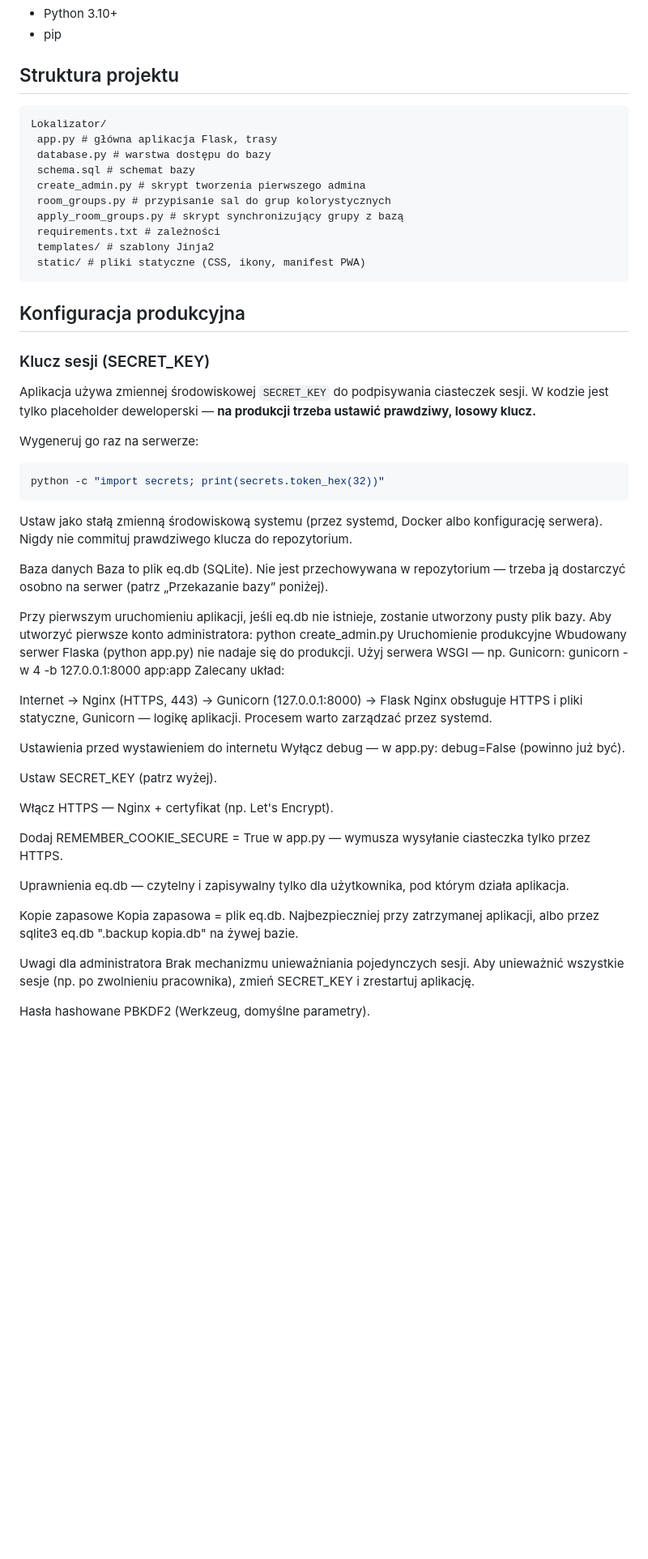
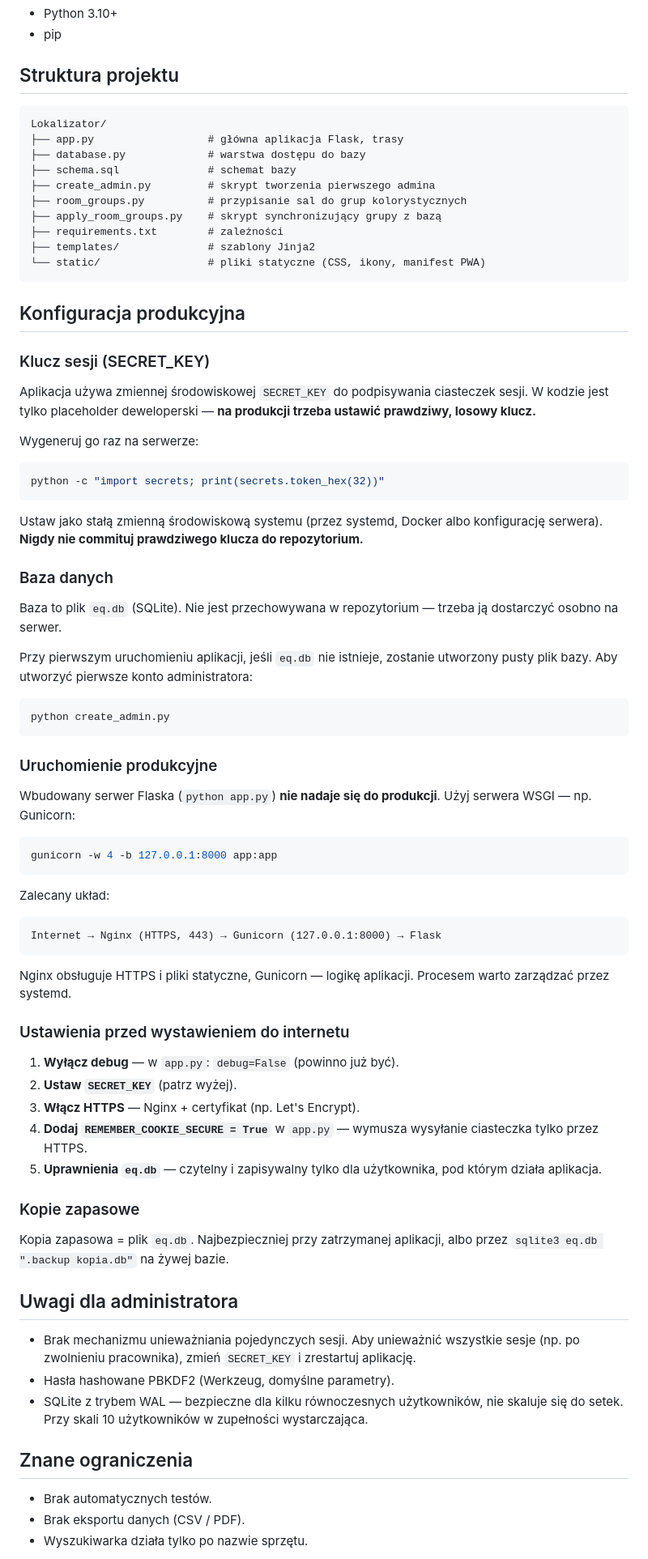
Before and after one commit to Loreisis/Lokalizator-0.2, a Markdown page: README.md, the part around one of its changes. Shown at 81% size. GitHub-like rendering; blank space fills up the shorter version.

Commit message:
README test

````diff
--- a/README.md
+++ b/README.md
@@ -30,17 +30,18 @@ sprzęt, oraz zapisuje historię przeniesień (kto, kiedy, skąd, dokąd).
 - pip
 
 ## Struktura projektu
+
 ```
 Lokalizator/
- app.py # główna aplikacja Flask, trasy
- database.py # warstwa dostępu do bazy
- schema.sql # schemat bazy
- create_admin.py # skrypt tworzenia pierwszego admina
- room_groups.py # przypisanie sal do grup kolorystycznych
- apply_room_groups.py # skrypt synchronizujący grupy z bazą
- requirements.txt # zależności
- templates/ # szablony Jinja2
- static/ # pliki statyczne (CSS, ikony, manifest PWA)
+├── app.py                  # główna aplikacja Flask, trasy
+├── database.py             # warstwa dostępu do bazy
+├── schema.sql              # schemat bazy
+├── create_admin.py         # skrypt tworzenia pierwszego admina
+├── room_groups.py          # przypisanie sal do grup kolorystycznych
+├── apply_room_groups.py    # skrypt synchronizujący grupy z bazą
+├── requirements.txt        # zależności
+├── templates/              # szablony Jinja2
+└── static/                 # pliki statyczne (CSS, ikony, manifest PWA)
 ```
 
 ## Konfiguracja produkcyjna
@@ -56,49 +57,70 @@ Wygeneruj go raz na serwerze:
 ```bash
 python -c "import secrets; print(secrets.token_hex(32))"
 ```
+
 Ustaw jako stałą zmienną środowiskową systemu (przez systemd, Docker
-albo konfigurację serwera). Nigdy nie commituj prawdziwego klucza
-do repozytorium.
+albo konfigurację serwera). **Nigdy nie commituj prawdziwego klucza
+do repozytorium.**
 
-Baza danych
-Baza to plik eq.db (SQLite). Nie jest przechowywana w repozytorium —
-trzeba ją dostarczyć osobno na serwer (patrz „Przekazanie bazy” poniżej).
+### Baza danych
 
-Przy pierwszym uruchomieniu aplikacji, jeśli eq.db nie istnieje,
+Baza to plik `eq.db` (SQLite). Nie jest przechowywana w repozytorium —
+trzeba ją dostarczyć osobno na serwer.
+
+Przy pierwszym uruchomieniu aplikacji, jeśli `eq.db` nie istnieje,
 zostanie utworzony pusty plik bazy. Aby utworzyć pierwsze konto
 administratora:
+
+```bash
 python create_admin.py
-Uruchomienie produkcyjne
-Wbudowany serwer Flaska (python app.py) nie nadaje się do produkcji.
+```
+
+### Uruchomienie produkcyjne
+
+Wbudowany serwer Flaska (`python app.py`) **nie nadaje się do produkcji**.
 Użyj serwera WSGI — np. Gunicorn:
+
+```bash
 gunicorn -w 4 -b 127.0.0.1:8000 app:app
+```
+
 Zalecany układ:
 
+```
 Internet → Nginx (HTTPS, 443) → Gunicorn (127.0.0.1:8000) → Flask
+```
+
 Nginx obsługuje HTTPS i pliki statyczne, Gunicorn — logikę aplikacji.
 Procesem warto zarządzać przez systemd.
 
-Ustawienia przed wystawieniem do internetu
-Wyłącz debug — w app.py: debug=False (powinno już być).
+### Ustawienia przed wystawieniem do internetu
 
-Ustaw SECRET_KEY (patrz wyżej).
+1. **Wyłącz debug** — w `app.py`: `debug=False` (powinno już być).
+2. **Ustaw `SECRET_KEY`** (patrz wyżej).
+3. **Włącz HTTPS** — Nginx + certyfikat (np. Let's Encrypt).
+4. **Dodaj `REMEMBER_COOKIE_SECURE = True`** w `app.py` — wymusza
+   wysyłanie ciasteczka tylko przez HTTPS.
+5. **Uprawnienia `eq.db`** — czytelny i zapisywalny tylko dla
+   użytkownika, pod którym działa aplikacja.
 
-Włącz HTTPS — Nginx + certyfikat (np. Let's Encrypt).
+### Kopie zapasowe
 
-Dodaj REMEMBER_COOKIE_SECURE = True w app.py — wymusza
-wysyłanie ciasteczka tylko przez HTTPS.
+Kopia zapasowa = plik `eq.db`. Najbezpieczniej przy zatrzymanej aplikacji,
+albo przez `sqlite3 eq.db ".backup kopia.db"` na żywej bazie.
 
-Uprawnienia eq.db — czytelny i zapisywalny tylko dla
-użytkownika, pod którym działa aplikacja.
+## Uwagi dla administratora
 
-Kopie zapasowe
-Kopia zapasowa = plik eq.db. Najbezpieczniej przy zatrzymanej aplikacji,
-albo przez sqlite3 eq.db ".backup kopia.db" na żywej bazie.
+- Brak mechanizmu unieważniania pojedynczych sesji. Aby unieważnić
+  wszystkie sesje (np. po zwolnieniu pracownika), zmień `SECRET_KEY`
+  i zrestartuj aplikację.
+- Hasła hashowane PBKDF2 (Werkzeug, domyślne parametry).
+- SQLite z trybem WAL — bezpieczne dla kilku równoczesnych użytkowników,
+  nie skaluje się do setek. Przy skali 10 użytkowników w zupełności
+  wystarczająca.
 
-Uwagi dla administratora
-Brak mechanizmu unieważniania pojedynczych sesji. Aby unieważnić
-wszystkie sesje (np. po zwolnieniu pracownika), zmień SECRET_KEY
-i zrestartuj aplikację.
+## Znane ograniczenia
 
-Hasła hashowane PBKDF2 (Werkzeug, domyślne parametry).
+- Brak automatycznych testów.
+- Brak eksportu danych (CSV / PDF).
+- Wyszukiwarka działa tylko po nazwie sprzętu.
 
````
Also changed, not shown: other parts of README.md (+7 -15 lines).
